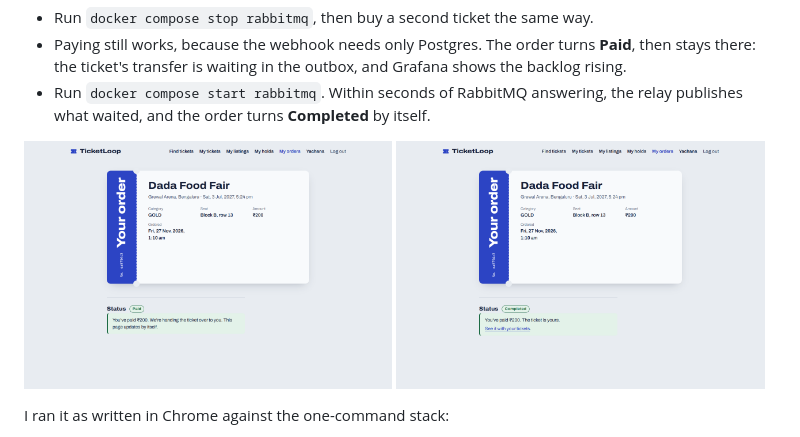
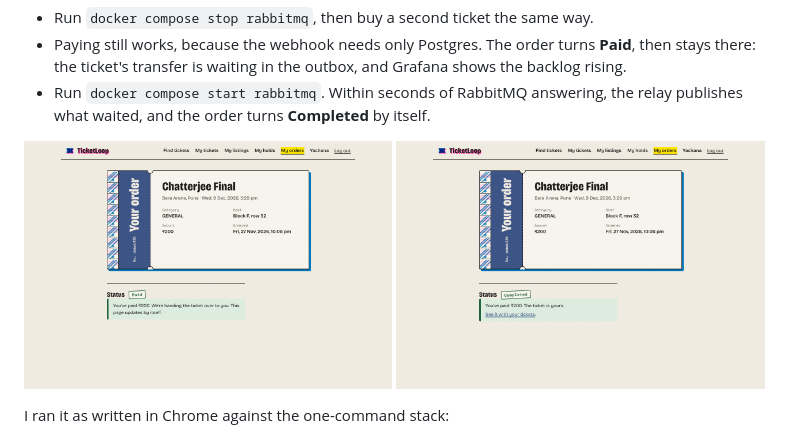
Before and after one commit to asw-beep/TicketLoop, a Markdown page: README.md, the part around the change. GitHub-like rendering; pictures changed too: documentation/assets/riso-demo-completed.png (added), documentation/assets/riso-demo-paid.png (added).

Commit message:
Riso: README screenshots in the new look

```diff
--- a/README.md
+++ b/README.md
@@ -96,8 +96,8 @@ POSTGRES_DB=ticketloop_perf docker compose up -d
 - Run `docker compose start rabbitmq`. Within seconds of RabbitMQ answering, the relay publishes what waited, and the order turns **Completed** by itself.
 
 <p>
-  <img src="documentation/assets/m12-demo-paid.png" alt="The order, paid, while RabbitMQ is down" width="49%">
-  <img src="documentation/assets/m12-demo-completed.png" alt="The same order, completed, once RabbitMQ is back" width="49%">
+  <img src="documentation/assets/riso-demo-paid.png" alt="The order, paid, while RabbitMQ is down" width="49%">
+  <img src="documentation/assets/riso-demo-completed.png" alt="The same order, completed, once RabbitMQ is back" width="49%">
 </p>
 
 I ran it as written in Chrome against the one-command stack:
```
